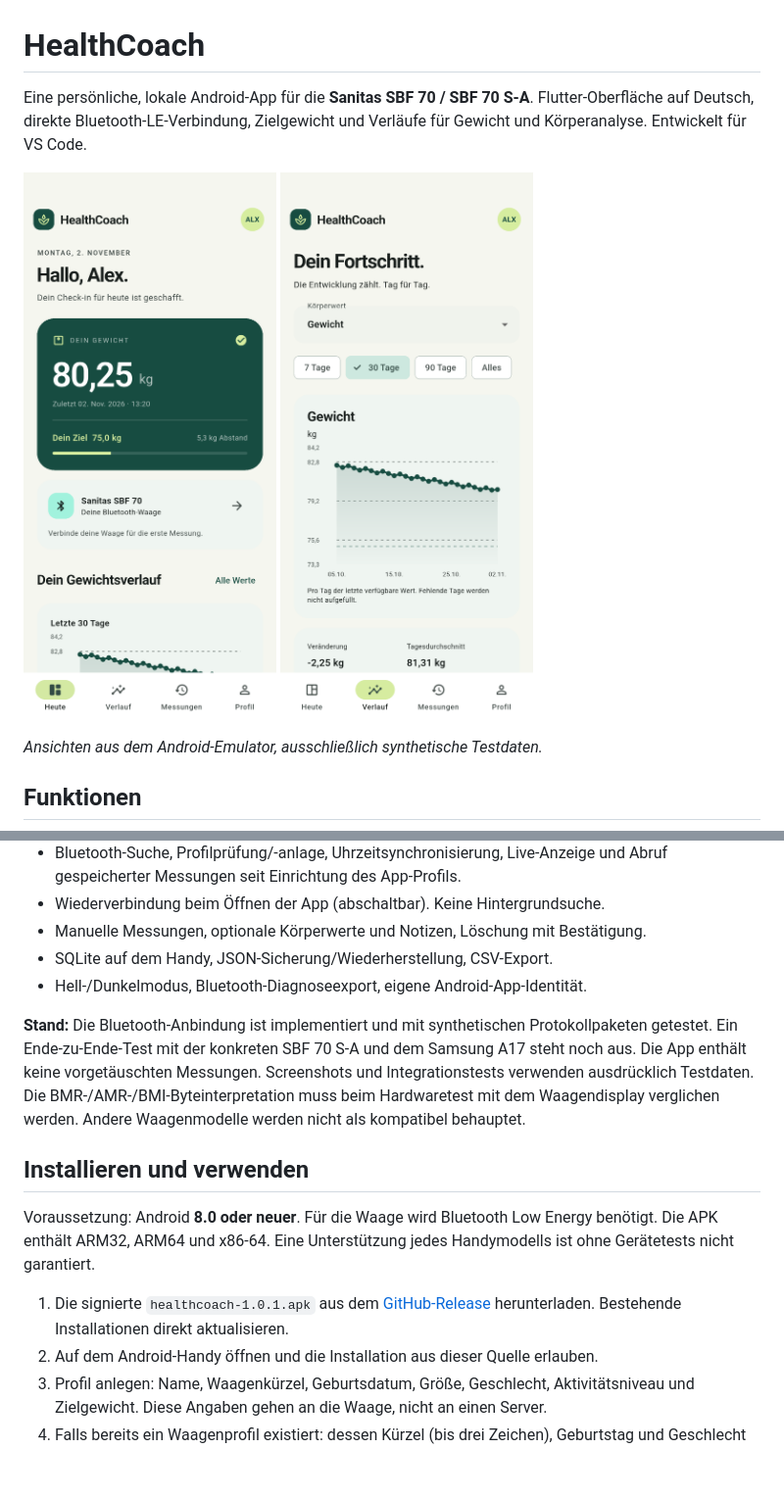
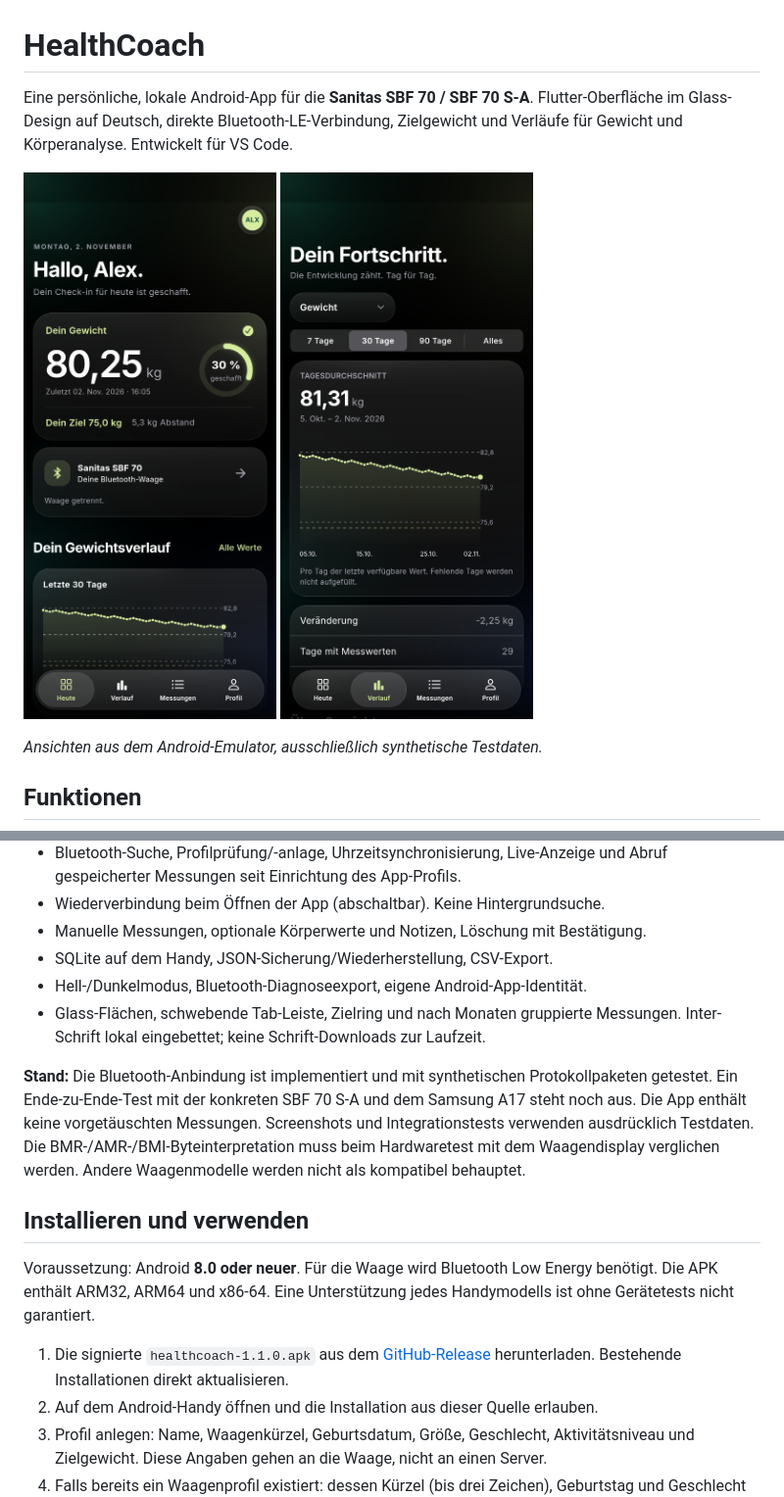
Before and after one commit to Florre1/healtcoach, a Markdown page: README.md, 2 parts joined by grey strips. Shown at 98% size. Drawn GitHub-style; pictures changed too: docs/screenshots/dashboard.png, docs/screenshots/trends.png; blank space fills up the shorter version.

Commit message:
Implement native HealthCoach Glass design and release 1.1.0

```diff
--- a/README.md
+++ b/README.md
@@ -1,7 +1,7 @@
 # HealthCoach
 
 Eine persönliche, lokale Android-App für die **Sanitas SBF 70 / SBF 70 S-A**.
-Flutter-Oberfläche auf Deutsch, direkte Bluetooth-LE-Verbindung, Zielgewicht und
+Flutter-Oberfläche im Glass-Design auf Deutsch, direkte Bluetooth-LE-Verbindung, Zielgewicht und
 Verläufe für Gewicht und Körperanalyse. Entwickelt für VS Code.
 
 <p>
@@ -24,6 +24,8 @@ Verläufe für Gewicht und Körperanalyse. Entwickelt für VS Code.
 - Manuelle Messungen, optionale Körperwerte und Notizen, Löschung mit Bestätigung.
 - SQLite auf dem Handy, JSON-Sicherung/Wiederherstellung, CSV-Export.
 - Hell-/Dunkelmodus, Bluetooth-Diagnoseexport, eigene Android-App-Identität.
+- Glass-Flächen, schwebende Tab-Leiste, Zielring und nach Monaten gruppierte
+  Messungen. Inter-Schrift lokal eingebettet; keine Schrift-Downloads zur Laufzeit.
 
 **Stand:** Die Bluetooth-Anbindung ist implementiert und mit synthetischen
 Protokollpaketen getestet. Ein Ende-zu-Ende-Test mit der konkreten SBF 70 S-A
@@ -38,7 +40,7 @@ Voraussetzung: Android **8.0 oder neuer**. Für die Waage wird Bluetooth Low Ene
 benötigt. Die APK enthält ARM32, ARM64 und x86-64. Eine Unterstützung jedes
 Handymodells ist ohne Gerätetests nicht garantiert.
 
-1. Die signierte `healthcoach-1.0.1.apk` aus dem [GitHub-Release](https://github.com/Florre1/healtcoach/releases/tag/v1.0.1) herunterladen. Bestehende Installationen direkt aktualisieren.
+1. Die signierte `healthcoach-1.1.0.apk` aus dem [GitHub-Release](https://github.com/Florre1/healtcoach/releases/tag/v1.1.0) herunterladen. Bestehende Installationen direkt aktualisieren.
 2. Auf dem Android-Handy öffnen und die Installation aus dieser Quelle erlauben.
 3. Profil anlegen: Name, Waagenkürzel, Geburtsdatum, Größe, Geschlecht,
    Aktivitätsniveau und Zielgewicht. Diese Angaben gehen an die Waage, nicht an
```
Also changed, not shown: THIRD_PARTY_NOTICES.md (+6 -0 lines), docs/DESIGN.md (added, +42 -0 lines), docs/VALIDATION.md (+18 -0 lines), docs/screenshots/profile.png (added), 13 other files.
